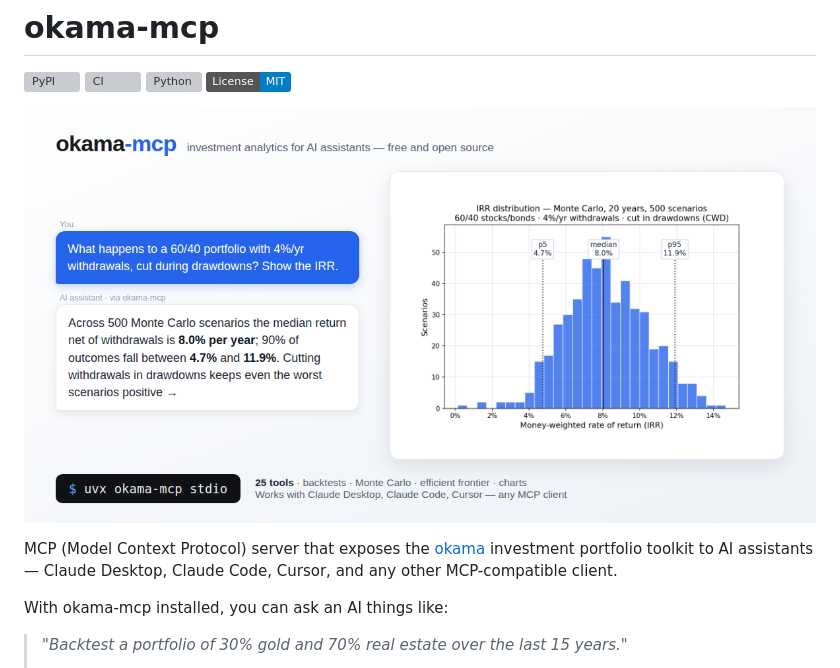
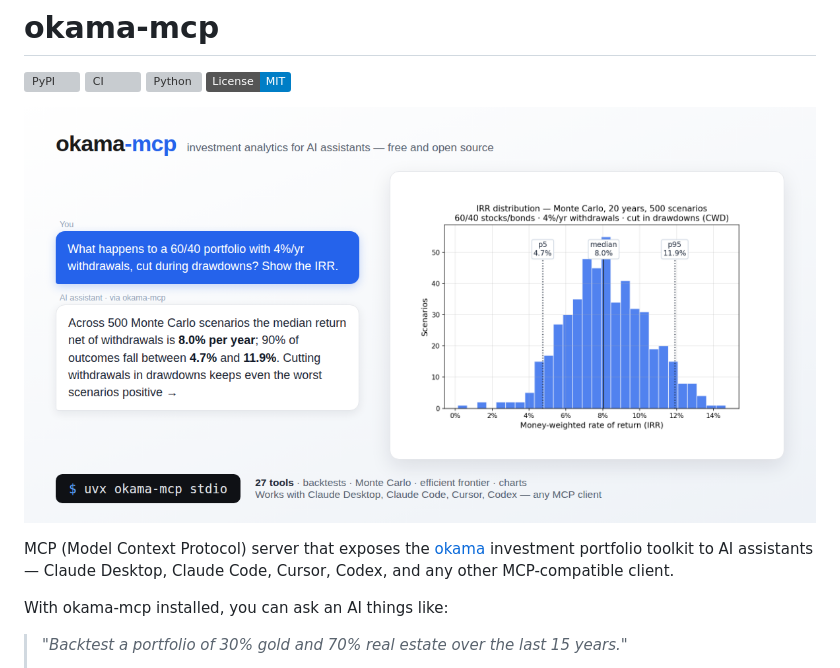
Before and after one commit to mbk-dev/okama-mcp, a Markdown page: README.md, the part around the change. Drawn GitHub-style; pictures changed too: docs/images/announce-en.png; badges without logos; grey boxes are pictures that could not be loaded.

Commit message:
docs: mention Codex in the intro; refresh cover to 27 tools + Codex
The cover had stale baked-in facts: "25 tools" (the server registers 27)
and a client list without Codex, which has had its own setup section
since 7101afc. The intro enumeration lagged the same way.

Co-Authored-By: Claude Opus 4.8 (1M context) <noreply@anthropic.com>

```diff
--- a/README.md
+++ b/README.md
@@ -10,8 +10,8 @@
 ![okama-mcp — investment analytics for AI assistants](https://raw.githubusercontent.com/mbk-dev/okama-mcp/main/docs/images/announce-en.png)
 
 MCP (Model Context Protocol) server that exposes the [okama](https://github.com/mbk-dev/okama)
-investment portfolio toolkit to AI assistants — Claude Desktop, Claude Code, Cursor, and any
-other MCP-compatible client.
+investment portfolio toolkit to AI assistants — Claude Desktop, Claude Code, Cursor, Codex,
+and any other MCP-compatible client.
 
 With okama-mcp installed, you can ask an AI things like:
 
```
